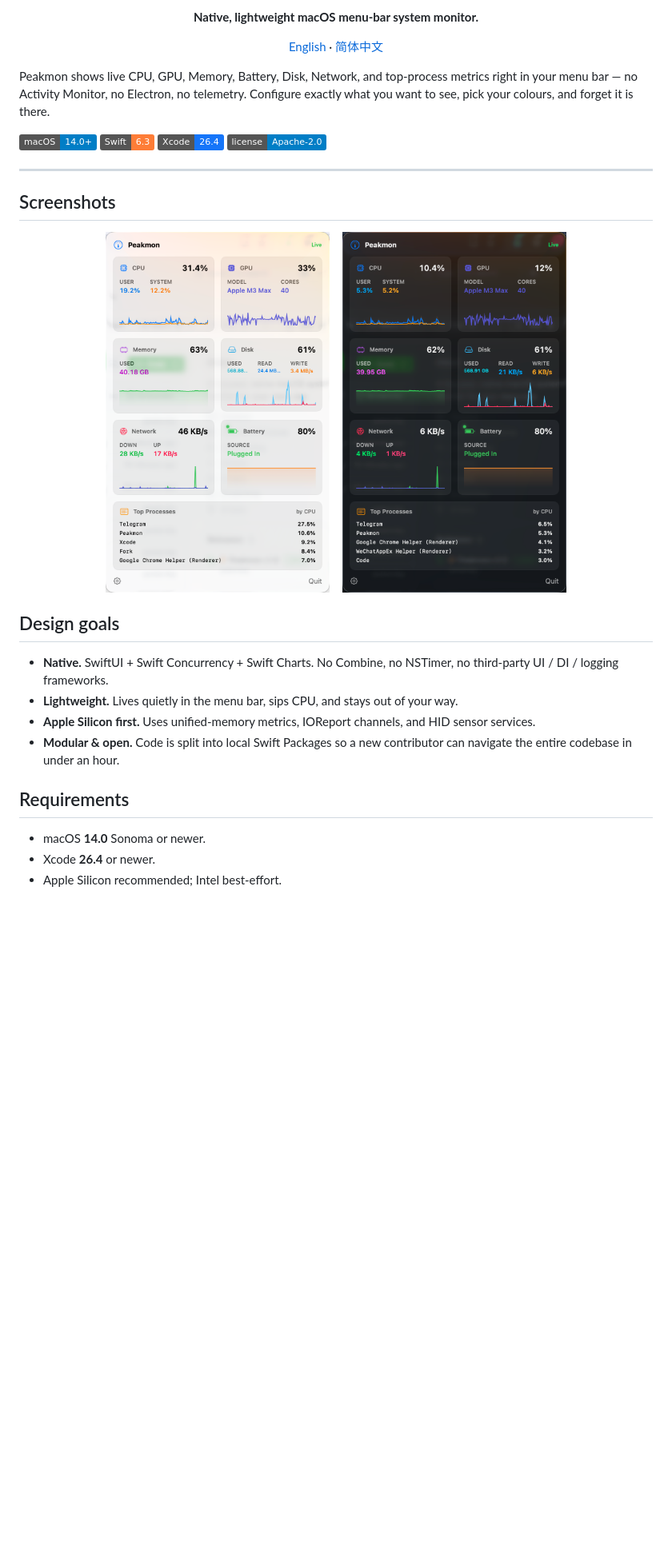
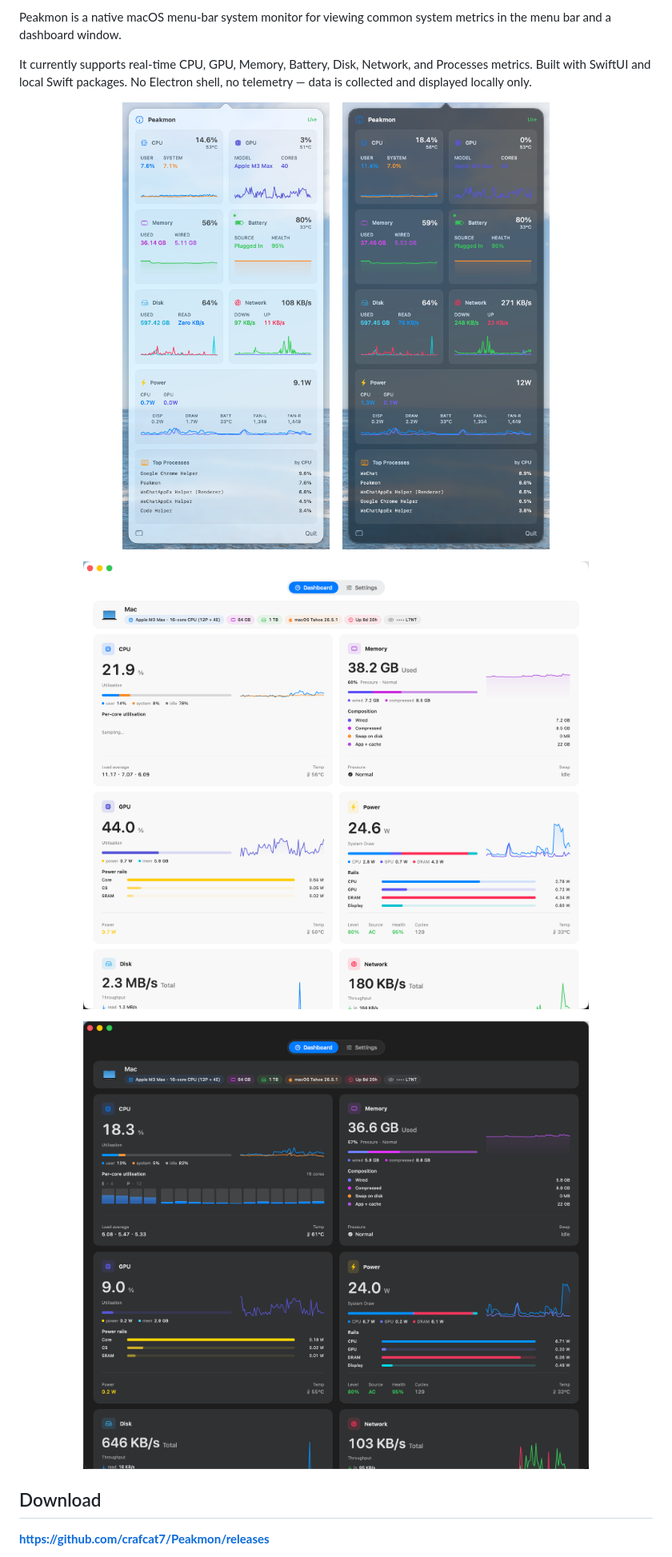
Before and after one commit to crafcat7/Peakmon, a Markdown page: README.md, the part around one of its changes. Shown at 80% size. Rendered like a GitHub page; pictures changed too: Docs/assets/Dashboard-Dark.png (added), Docs/assets/Dashboard-Light.png (added), Docs/assets/Run-Dark.png; badges without logos; blank space fills up the shorter version.

```diff
--- a/README.md
+++ b/README.md
@@ -6,23 +5,7 @@
 
-<p align="center"><b>Native, lightweight macOS menu-bar system monitor.</b></p>
+Peakmon is a native macOS menu-bar system monitor for viewing common system metrics in the menu bar and a dashboard window.
 
-<p align="center"><a href="README.md">English</a> · <a href="README.zh-CN.md">简体中文</a></p>
-
-Peakmon shows live CPU, GPU, Memory, Battery, Disk, Network, and
-top-process metrics right in your menu bar — no Activity Monitor, no
-Electron, no telemetry. Configure exactly what you want to see, pick
-your colours, and forget it is there.
-
-<p align="left">
-  <img alt="macOS" src="https://img.shields.io/badge/macOS-14.0%2B-blue?logo=apple" />
-  <img alt="Swift" src="https://img.shields.io/badge/Swift-6.3-orange?logo=swift" />
-  <img alt="Xcode" src="https://img.shields.io/badge/Xcode-26.4-1575F9?logo=xcode" />
-  <img alt="License" src="https://img.shields.io/badge/license-Apache--2.0-blue" />
-</p>
-
----
-
-## Screenshots
+It currently supports real-time CPU, GPU, Memory, Battery, Disk, Network, and Processes metrics. Built with SwiftUI and local Swift packages. No Electron shell, no telemetry — data is collected and displayed locally only.
 
 <p align="center">
   <img alt="Menu bar (light)" src="Docs/assets/Run-Light.png" width="280" />
@@ -30,20 +13,15 @@ your colours, and forget it is there.
   <img alt="Menu bar (dark)" src="Docs/assets/Run-Dark.png" width="280" />
 </p>
 
-## Design goals
+<p align="center">
+  <img alt="Dashboard (light)" src="Docs/assets/Dashboard-Light.png" width="640" />
+</p>
 
-- **Native.** SwiftUI + Swift Concurrency + Swift Charts. No Combine,
-  no NSTimer, no third-party UI / DI / logging frameworks.
-- **Lightweight.** Lives quietly in the menu bar, sips CPU, and stays
-  out of your way.
-- **Apple Silicon first.** Uses unified-memory metrics, IOReport
-  channels, and HID sensor services.
-- **Modular & open.** Code is split into local Swift Packages so a
-  new contributor can navigate the entire codebase in under an hour.
+<p align="center">
+  <img alt="Dashboard (dark)" src="Docs/assets/Dashboard-Dark.png" width="640" />
+</p>
 
-## Requirements
+## Download
 
-- macOS **14.0** Sonoma or newer.
-- Xcode **26.4** or newer.
-- Apple Silicon recommended; Intel best-effort.
+**[https://github.com/crafcat7/Peakmon/releases](https://github.com/crafcat7/Peakmon/releases)**
 
```
Also changed, not shown: other parts of README.md (+50 -50 lines), README.zh-CN.md (+60 -77 lines), RELEASE_NOTES_v1.1.md (deleted, +0 -62 lines), RELEASE_NOTES_v1.2.md (deleted, +0 -84 lines), Docs/assets/Settings.png (deleted).
